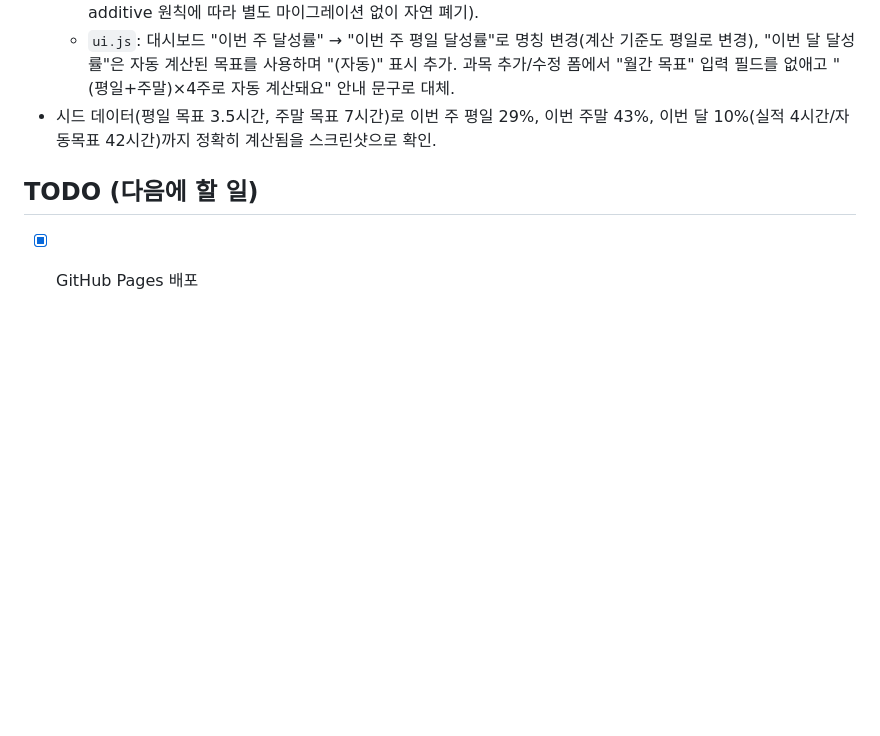
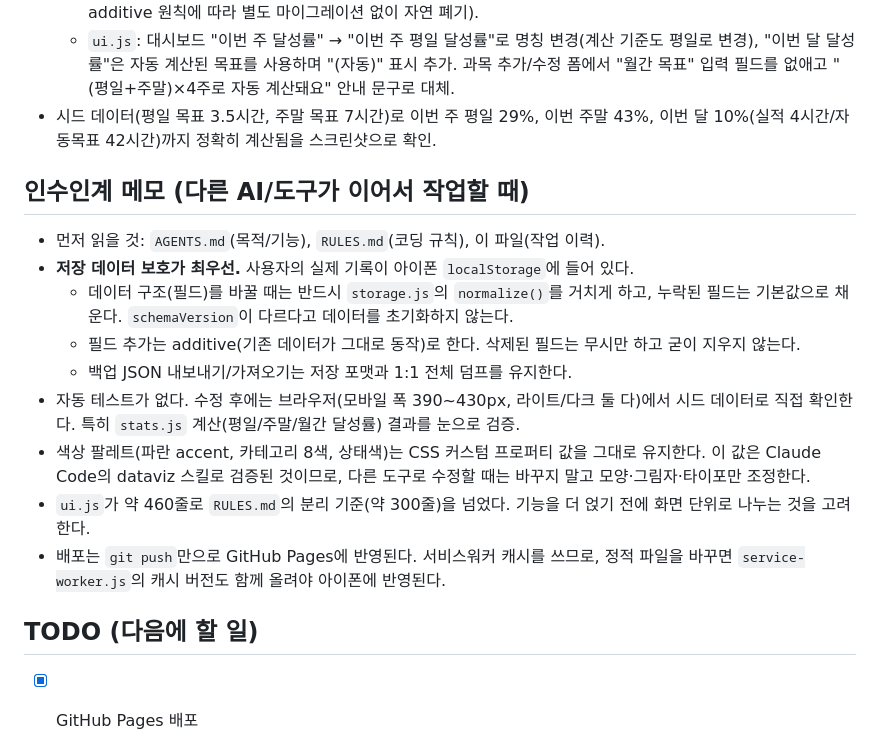
Before and after one commit to chopu9377/CTA, a Markdown page: WORKLOG.md, the part around the change. Rendered like a GitHub page; blank space fills up the shorter version.

Commit message:
Add handoff notes to WORKLOG for other AI tools
Co-Authored-By: Claude Sonnet 5 <noreply@anthropic.com>

```diff
--- a/WORKLOG.md
+++ b/WORKLOG.md
@@ -159,6 +159,25 @@
 - 시드 데이터(평일 목표 3.5시간, 주말 목표 7시간)로 이번 주 평일 29%, 이번 주말 43%,
   이번 달 10%(실적 4시간/자동목표 42시간)까지 정확히 계산됨을 스크린샷으로 확인.
 
+## 인수인계 메모 (다른 AI/도구가 이어서 작업할 때)
+
+- 먼저 읽을 것: `AGENTS.md`(목적/기능), `RULES.md`(코딩 규칙), 이 파일(작업 이력).
+- **저장 데이터 보호가 최우선.** 사용자의 실제 기록이 아이폰 `localStorage`에 들어 있다.
+  - 데이터 구조(필드)를 바꿀 때는 반드시 `storage.js`의 `normalize()`를 거치게 하고,
+    누락된 필드는 기본값으로 채운다. `schemaVersion`이 다르다고 데이터를 초기화하지 않는다.
+  - 필드 추가는 additive(기존 데이터가 그대로 동작)로 한다. 삭제된 필드는 무시만 하고 굳이
+    지우지 않는다.
+  - 백업 JSON 내보내기/가져오기는 저장 포맷과 1:1 전체 덤프를 유지한다.
+- 자동 테스트가 없다. 수정 후에는 브라우저(모바일 폭 390~430px, 라이트/다크 둘 다)에서
+  시드 데이터로 직접 확인한다. 특히 `stats.js` 계산(평일/주말/월간 달성률) 결과를 눈으로 검증.
+- 색상 팔레트(파란 accent, 카테고리 8색, 상태색)는 CSS 커스텀 프로퍼티 값을 그대로 유지한다.
+  이 값은 Claude Code의 dataviz 스킬로 검증된 것이므로, 다른 도구로 수정할 때는 바꾸지 말고
+  모양·그림자·타이포만 조정한다.
+- `ui.js`가 약 460줄로 `RULES.md`의 분리 기준(약 300줄)을 넘었다. 기능을 더 얹기 전에
+  화면 단위로 나누는 것을 고려한다.
+- 배포는 `git push`만으로 GitHub Pages에 반영된다. 서비스워커 캐시를 쓰므로, 정적 파일을
+  바꾸면 `service-worker.js`의 캐시 버전도 함께 올려야 아이폰에 반영된다.
+
 ## TODO (다음에 할 일)
 - [x] GitHub Pages 배포
 - [x] 실제 아이폰에서 홈 화면에 추가해 실사용 테스트
```
